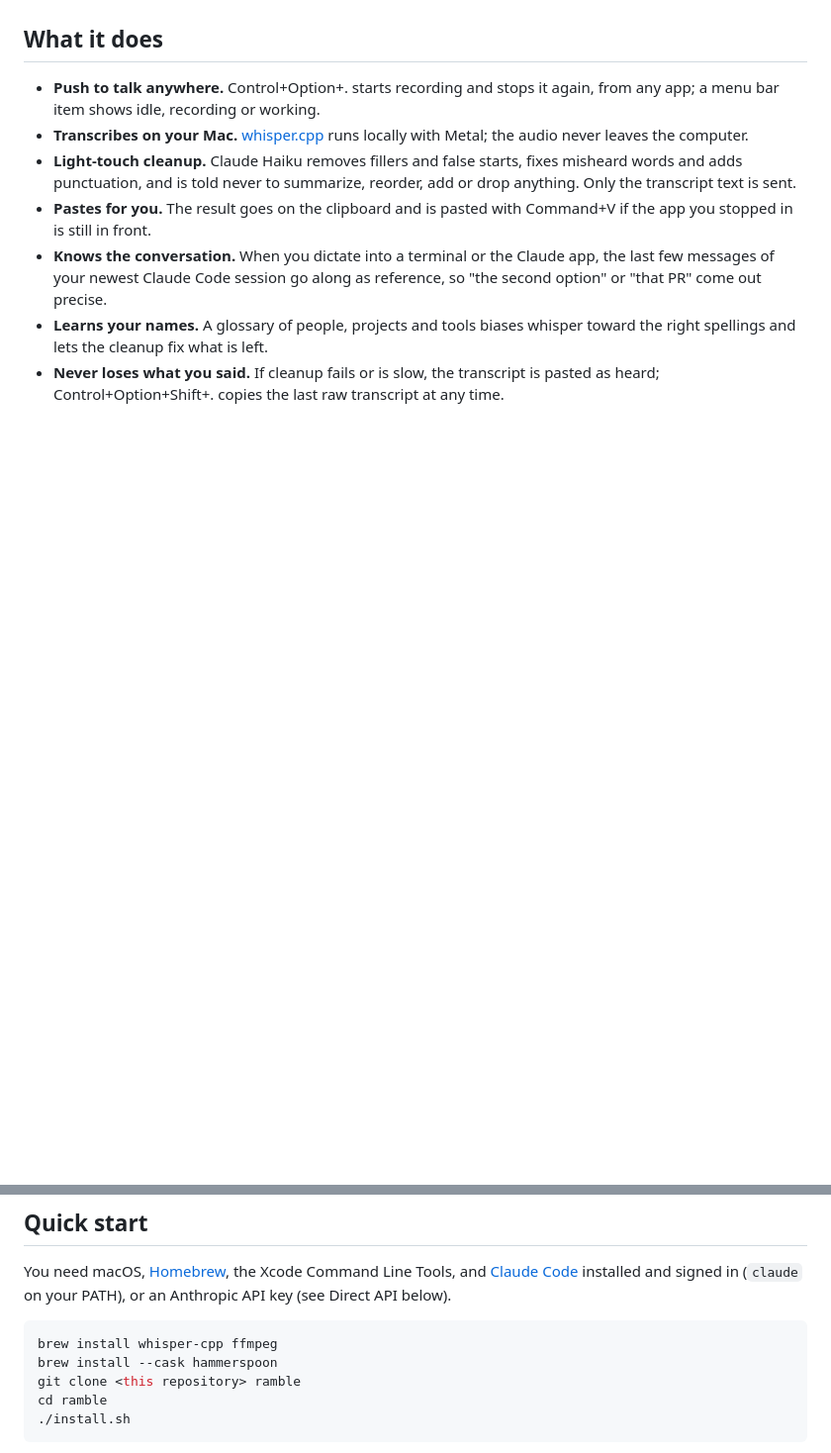
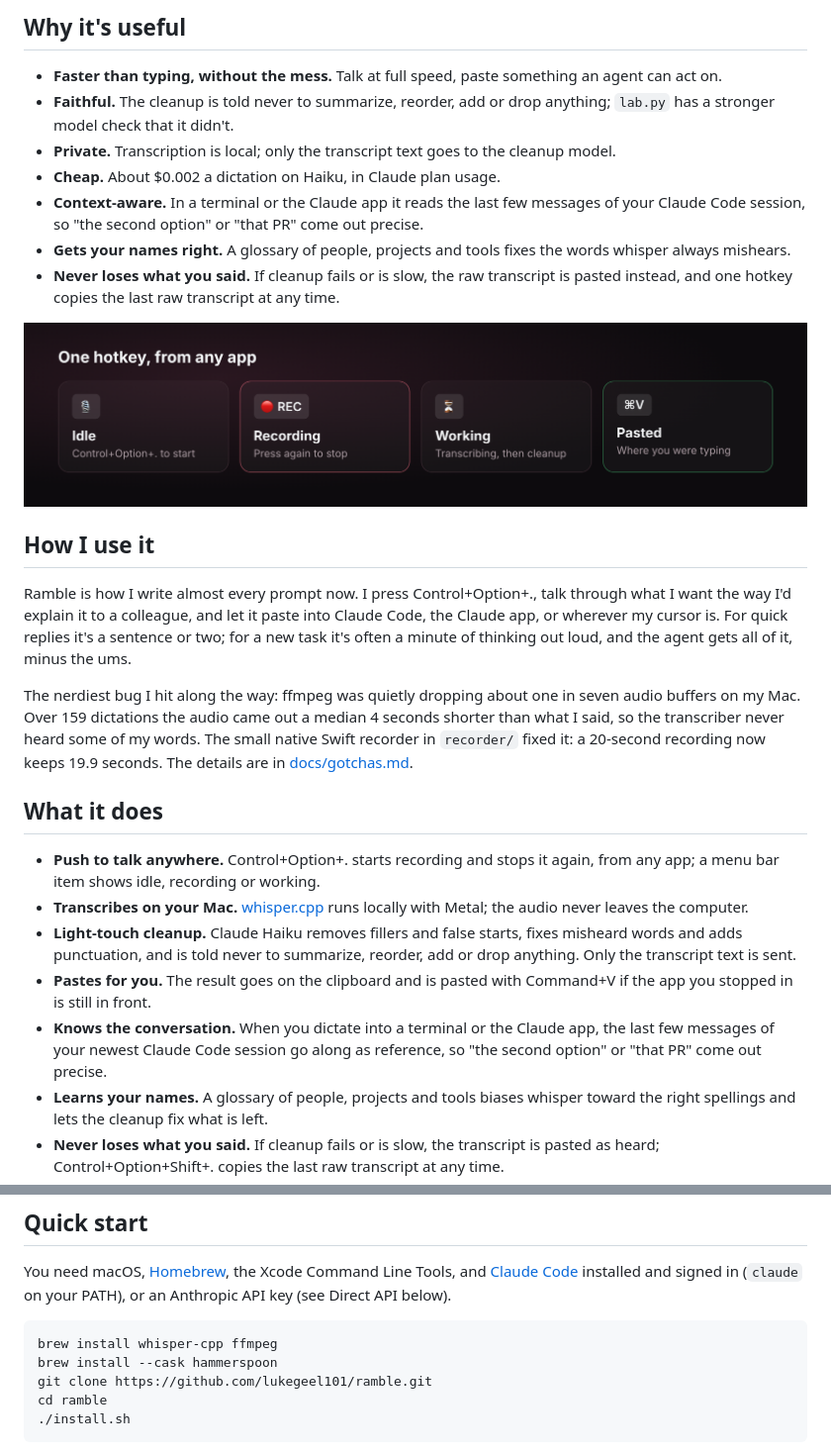
Before and after one commit to lukegeel101/ramble, a Markdown page: README.md, 2 parts joined by grey strips. Shown at 99% size. GitHub-like rendering; pictures changed too: docs/images/menu-bar.png (added); blank space fills up the shorter version.

````diff
--- a/README.md
+++ b/README.md
@@ -25,3 +64,27 @@ Nothing is reordered into a numbered list and nothing is added.
+## Why it's useful
+
+- **Faster than typing, without the mess.** Talk at full speed, paste something an agent can act on.
+- **Faithful.** The cleanup is told never to summarize, reorder, add or drop anything; `lab.py` has a stronger model check that it didn't.
+- **Private.** Transcription is local; only the transcript text goes to the cleanup model.
+- **Cheap.** About $0.002 a dictation on Haiku, in Claude plan usage.
+- **Context-aware.** In a terminal or the Claude app it reads the last few messages of your Claude Code session, so "the second option" or "that PR" come out precise.
+- **Gets your names right.** A glossary of people, projects and tools fixes the words whisper always mishears.
+- **Never loses what you said.** If cleanup fails or is slow, the raw transcript is pasted instead, and one hotkey copies the last raw transcript at any time.
+
+<p align="center">
+  <img src="docs/images/menu-bar.png" alt="Menu bar states: idle, recording, working, pasted" width="100%">
+</p>
+
+## How I use it
+
+Ramble is how I write almost every prompt now.
+I press Control+Option+., talk through what I want the way I'd explain it to a colleague, and let it paste into Claude Code, the Claude app, or wherever my cursor is.
+For quick replies it's a sentence or two; for a new task it's often a minute of thinking out loud, and the agent gets all of it, minus the ums.
+
+The nerdiest bug I hit along the way: ffmpeg was quietly dropping about one in seven audio buffers on my Mac.
+Over 159 dictations the audio came out a median 4 seconds shorter than what I said, so the transcriber never heard some of my words.
+The small native Swift recorder in `recorder/` fixed it: a 20-second recording now keeps 19.9 seconds.
+The details are in [docs/gotchas.md](docs/gotchas.md).
 
 ## What it does
 
@@ -41,7 +104,7 @@ You need macOS, [Homebrew](https://brew.sh), the Xcode Command Line Tools, and [
 ```sh
 brew install whisper-cpp ffmpeg
 brew install --cask hammerspoon
-git clone <this repository> ramble
+git clone https://github.com/lukegeel101/ramble.git
 cd ramble
 ./install.sh
 ```
````
Also changed, not shown: other parts of README.md (+60 -20 lines), docs/gotchas.md (+10 -0 lines), docs/why-not-rewrite.md (added, +92 -0 lines), docs/images/banner.png (added), docs/images/before-after.png (added), docs/images/why-not-rewrite.png (added).
